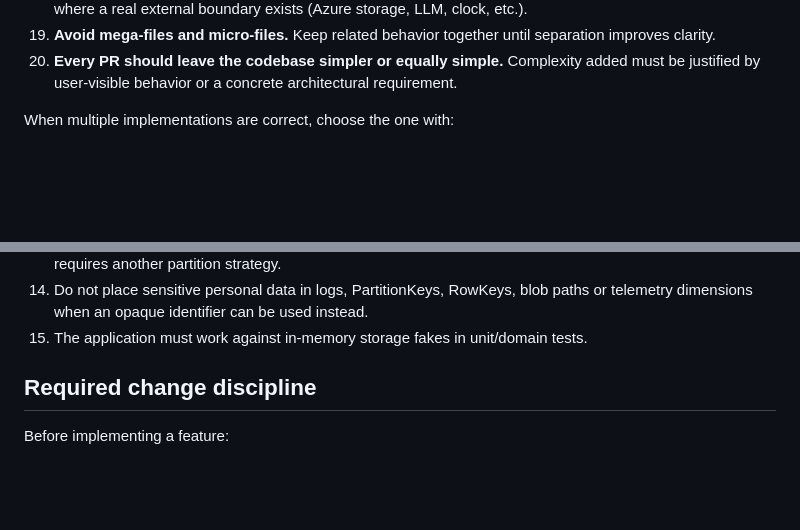
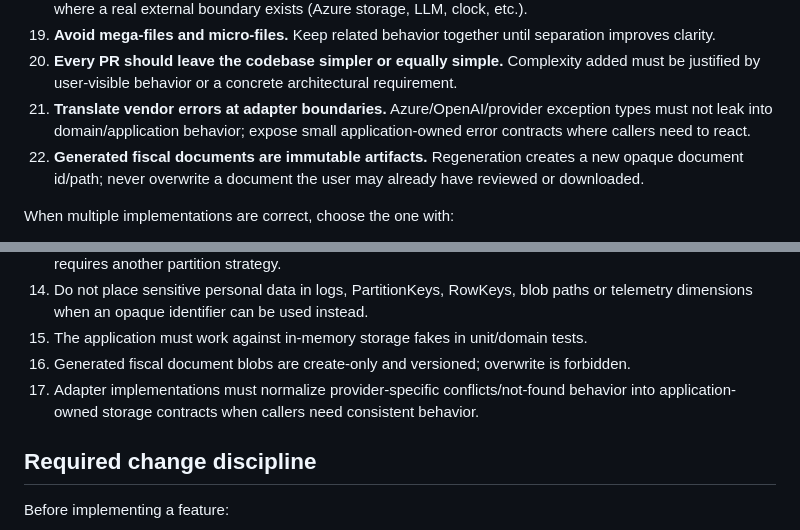
Before and after one commit to gabrysera/forfettario-ai, a Markdown page: AGENTS.md, 2 parts joined by grey strips. Drawn GitHub-style; blank space fills up the shorter version.

Commit message:
docs: strengthen adapter and document invariants

```diff
--- a/AGENTS.md
+++ b/AGENTS.md
@@ -30,6 +30,8 @@ Rules:
 18. **Do not create a service/repository/interface merely because the pattern exists.** Introduce a port only where a real external boundary exists (Azure storage, LLM, clock, etc.).
 19. **Avoid mega-files and micro-files.** Keep related behavior together until separation improves clarity.
 20. **Every PR should leave the codebase simpler or equally simple.** Complexity added must be justified by user-visible behavior or a concrete architectural requirement.
+21. **Translate vendor errors at adapter boundaries.** Azure/OpenAI/provider exception types must not leak into domain/application behavior; expose small application-owned error contracts where callers need to react.
+22. **Generated fiscal documents are immutable artifacts.** Regeneration creates a new opaque document id/path; never overwrite a document the user may already have reviewed or downloaded.
 
 When multiple implementations are correct, choose the one with:
 
@@ -72,6 +74,8 @@ Do not confuse "enterprise architecture" with quality. This is a tiny product an
 13. Prefer one user-scoped partition for transactional user data unless a documented access/scale reason requires another partition strategy.
 14. Do not place sensitive personal data in logs, PartitionKeys, RowKeys, blob paths or telemetry dimensions when an opaque identifier can be used instead.
 15. The application must work against in-memory storage fakes in unit/domain tests.
+16. Generated fiscal document blobs are create-only and versioned; overwrite is forbidden.
+17. Adapter implementations must normalize provider-specific conflicts/not-found behavior into application-owned storage contracts when callers need consistent behavior.
 
 ## Required change discipline
 
```
